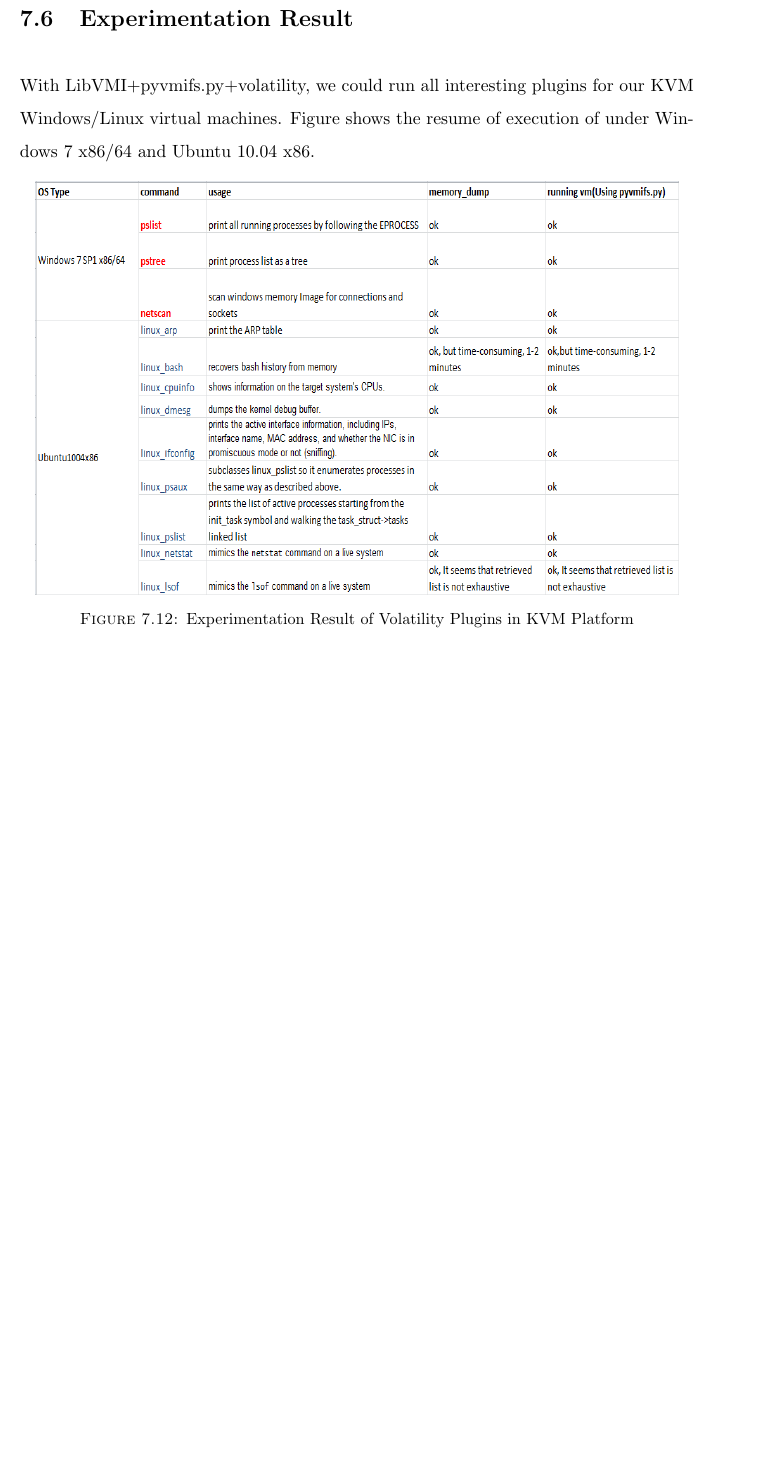
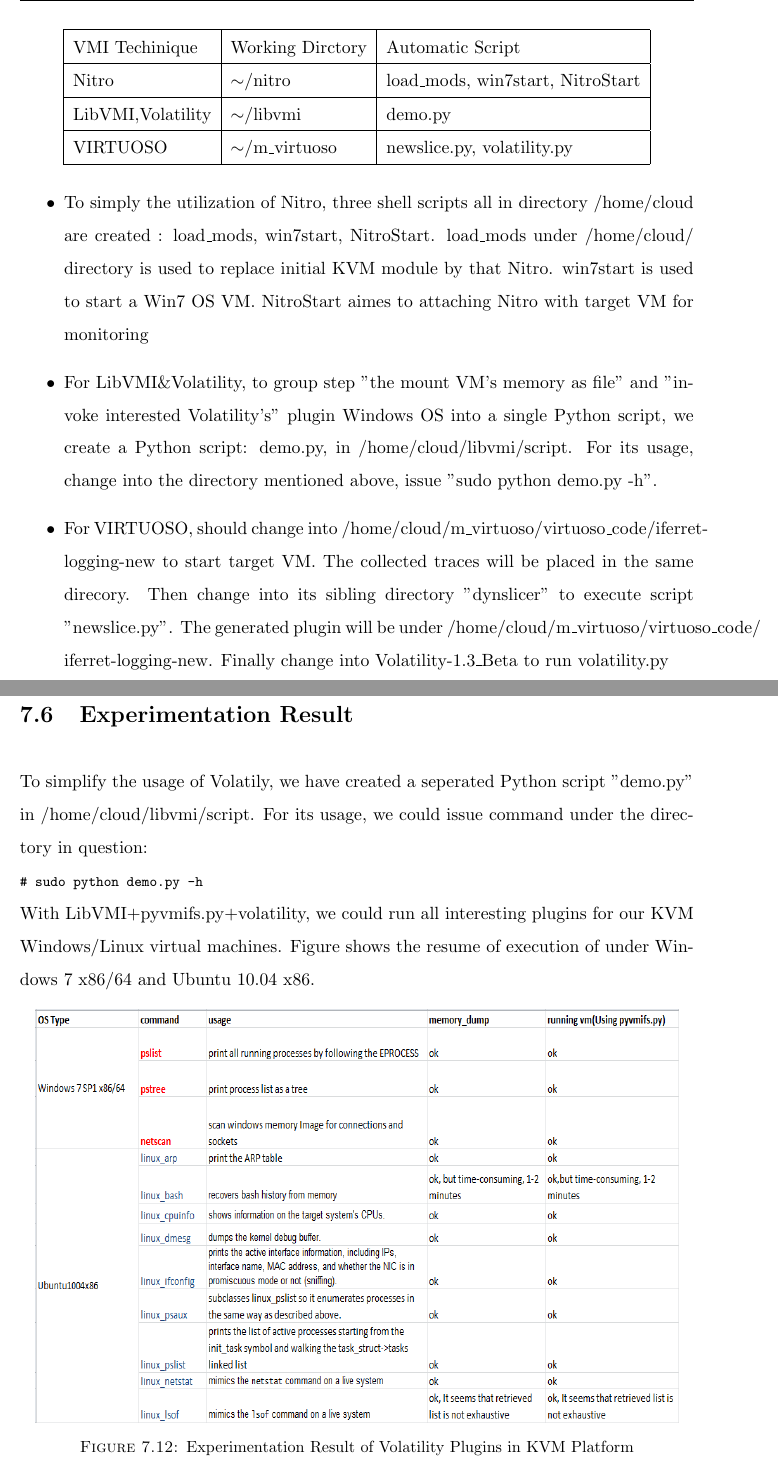
Before and after one commit to hansomesong/OrangeInternshipReport, a LaTeX thesis (main.tex, which reads Chapters/Chapter7.tex): part of page 61 of 80 before the commit and two parts of pages 8 and 62 of 81 after it, the two joined at a grey line, cut at the place of the change, the shorter picture padded with empty space. The pictures show the PDF file main.pdf that the author committed with the source.

Commit message:
Final modification.

```diff
--- a/Chapters/Chapter7.tex
+++ b/Chapters/Chapter7.tex
@@ -415,6 +415,9 @@
 Different with pyvmi address space plugin, the simple Python script works well and poses none problem.
 
 \section{Experimentation Result}
+To simplify the usage of Volatily, we have created a seperated Python script "demo.py" in /home/cloud/libvmi/script. For its usage,
+we could issue command under the directory in question:
+\shellcmd{sudo python demo.py -h}
 With LibVMI+pyvmifs.py+volatility, we could run all interesting plugins for our KVM Windows/Linux virtual machines.
 Figure shows the resume of execution of under Windows 7 x86/64 and Ubuntu 10.04 x86.
 
--- a/main.tex
+++ b/main.tex
@@ -137,3 +146,34 @@
+\begin{center}
+    \begin{tabular}{| l |  l | l|}
+    \hline
+    VMI Techinique & Working Dirctory & Automatic Script  \\
+    \hline
+    Nitro & $\sim$/nitro  & load\_mods, win7start, NitroStart\\
+    \hline
+    LibVMI,Volatility & $\sim$/libvmi & demo.py\\
+    \hline
+    VIRTUOSO & $\sim$/m\_virtuoso & newslice.py, volatility.py \\
+    \hline
+    \end{tabular}
+    \begin{itemize}
+     \item To simply the utilization of Nitro, three shell scripts all in directory /home/cloud are created
+     : load\_mods, win7start, NitroStart.
+     load\_mods under /home/cloud/ directory is used to replace initial KVM module by that Nitro.
+     win7start is used to start a Win7 OS VM.
+     NitroStart aimes to attaching Nitro with target VM for monitoring
+     \item For LibVMI\&Volatility, to group step "the mount VM's memory as file" and "invoke interested Volatility's" plugin
+     Windows OS into a single Python script, we create a Python script: demo.py, in /home/cloud/libvmi/script. For its usage,
+     change into the directory mentioned above, issue "sudo python demo.py -h".
+     \item For VIRTUOSO, should change into /home/cloud/m\_virtuoso/virtuoso\_code/iferret-logging-new to start target VM.
+     The collected traces will be placed in the same direcory. Then change into its sibling directory "dynslicer" to execute
+     script "newslice.py". The generated plugin will be under /home/cloud/m\_virtuoso/virtuoso\_code/ \\
+     iferret-logging-new. Finally
+     change into Volatility-1.3\_Beta to run volatility.py
+     \end{itemize}
+\end{center}
+
+%----------------------------------------------------------------------------------------
+% VM Manifest
 %----------------------------------------------------------------------------------------
 \clearpage % Start a new page
 
```
Also changed, not shown: Chapters/Chapter8.tex (+2 -1 lines), main.pdf, main.tex (11 more changed lines).
